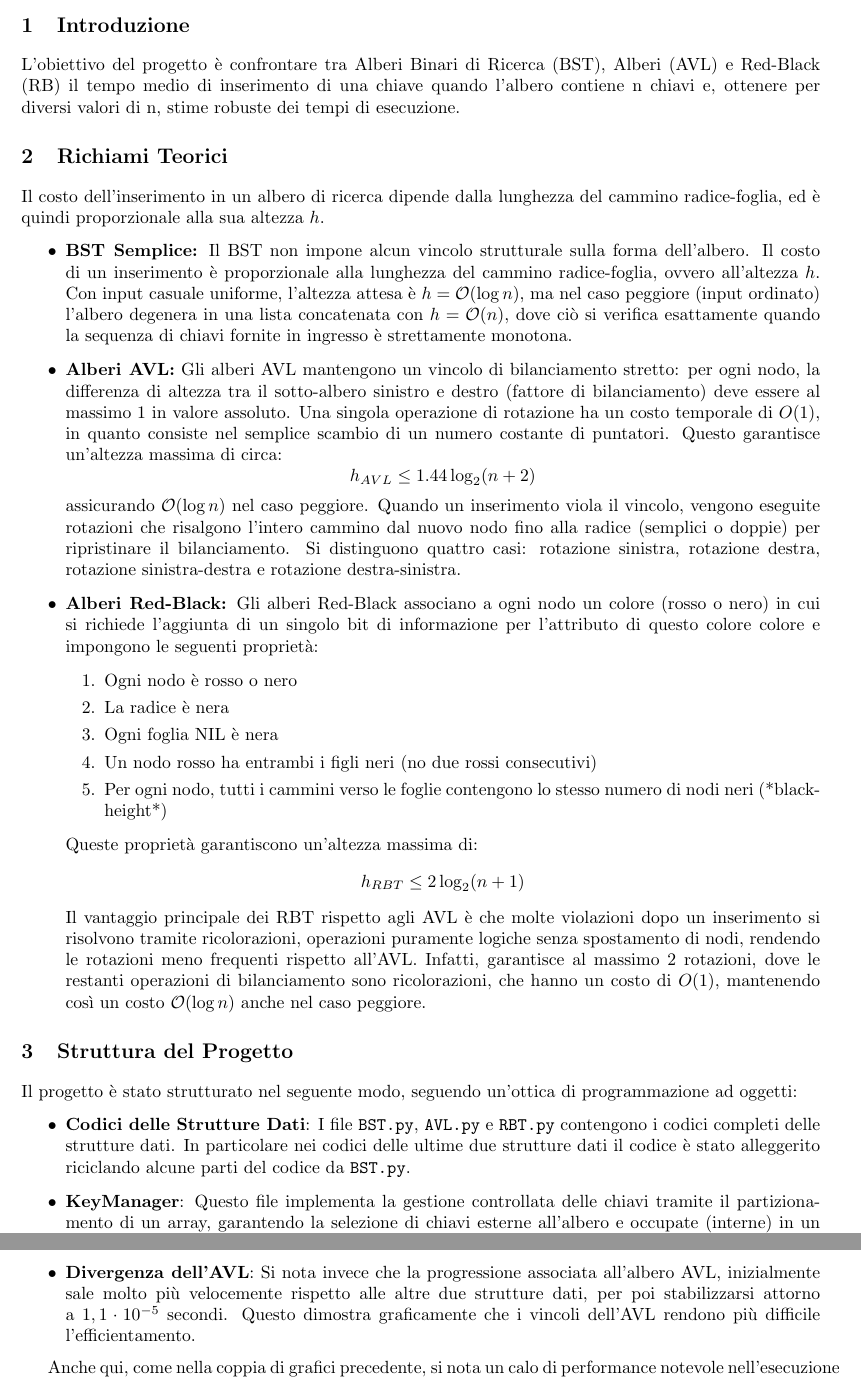
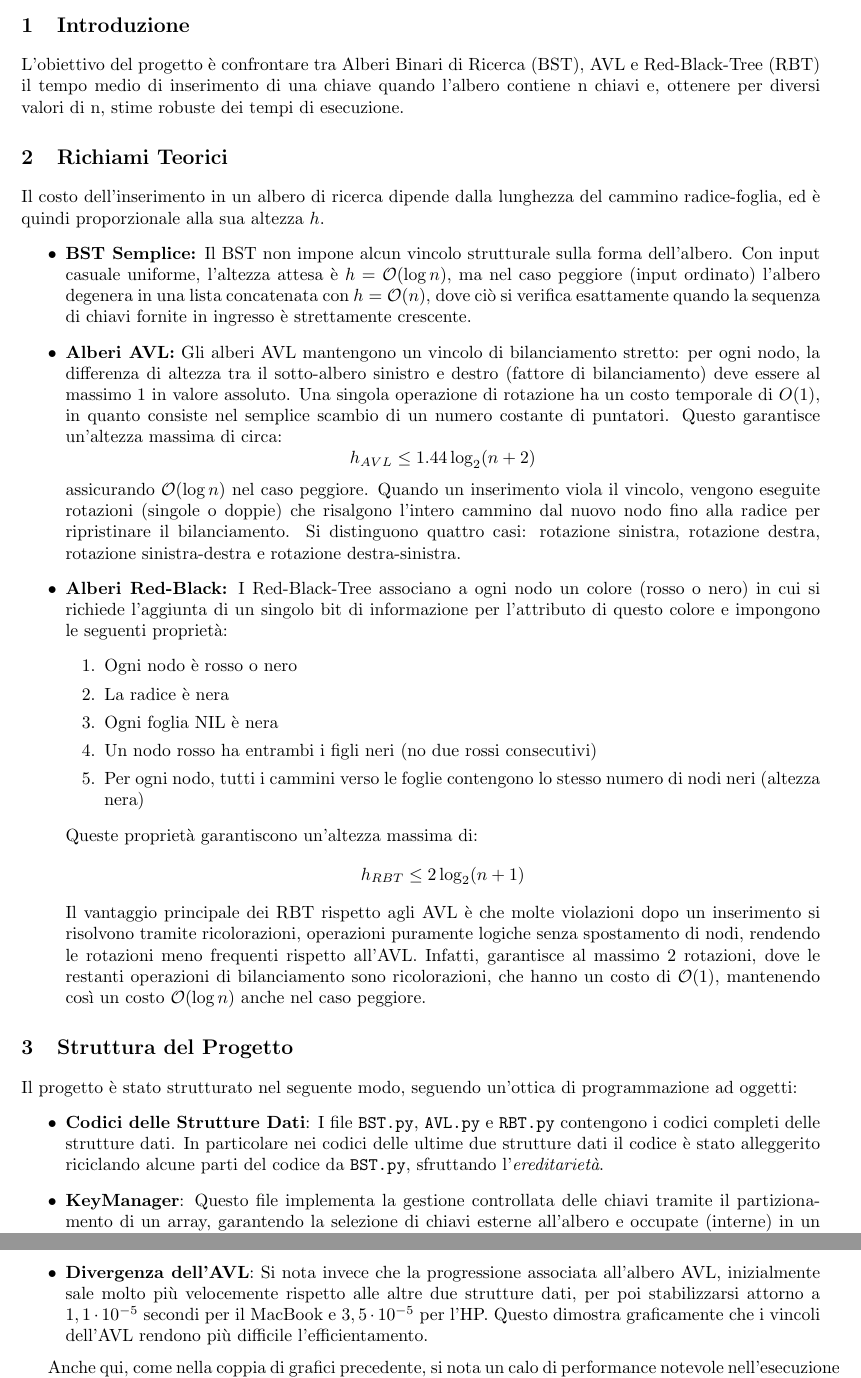
Before and after one commit to ffedericograsso/ADSProject, a LaTeX document (relazione/relazione.tex): two parts of pages 3 and 6 of 9, joined at a grey line, cut so that both start at the same text. Compiled offline with pdfLaTeX.

Commit message:
Updated relazione.pdf

```diff
--- a/relazione/relazione.tex
+++ b/relazione/relazione.tex
@@ -55,35 +55,35 @@
 \newpage
 
 \section{Introduzione}
-L'obiettivo del progetto è confrontare tra Alberi Binari di Ricerca (BST), Alberi (AVL) e Red-Black (RB) il tempo medio di inserimento di una chiave quando l'albero contiene n chiavi e, ottenere per diversi valori di n, stime robuste dei tempi di esecuzione.
+L'obiettivo del progetto è confrontare tra Alberi Binari di Ricerca (BST), AVL e Red-Black-Tree (RBT) il tempo medio di inserimento di una chiave quando l'albero contiene n chiavi e, ottenere per diversi valori di n, stime robuste dei tempi di esecuzione.
 
 \section{Richiami Teorici}
 Il costo dell'inserimento in un albero di ricerca dipende dalla lunghezza del cammino radice-foglia, ed è quindi proporzionale alla sua altezza $h$.
 \begin{itemize}
-    \item \textbf{BST Semplice:} Il BST non impone alcun vincolo strutturale sulla forma dell'albero. Il costo di un inserimento è proporzionale alla lunghezza del cammino radice-foglia, ovvero all'altezza $h$. Con input casuale uniforme, l'altezza attesa è $h = \mathcal{O}(\log n)$, ma nel caso peggiore (input ordinato) l'albero degenera in una lista concatenata con $h = \mathcal{O}(n)$, dove ciò si verifica esattamente quando la sequenza di chiavi fornite in ingresso è strettamente monotona.
+    \item \textbf{BST Semplice:} Il BST non impone alcun vincolo strutturale sulla forma dell'albero. Con input casuale uniforme, l'altezza attesa è $h = \mathcal{O}(\log n)$, ma nel caso peggiore (input ordinato) l'albero degenera in una lista concatenata con $h = \mathcal{O}(n)$, dove ciò si verifica esattamente quando la sequenza di chiavi fornite in ingresso è strettamente crescente.
 
     \item \textbf{Alberi AVL:} Gli alberi AVL mantengono un vincolo di bilanciamento stretto: per ogni nodo, la differenza di altezza tra il sotto-albero sinistro e destro (fattore di bilanciamento) deve essere al massimo 1 in valore assoluto. Una singola operazione di rotazione ha un costo temporale  di $O(1)$, in quanto consiste nel semplice scambio di un numero costante di puntatori. Questo garantisce un'altezza massima di circa:
     $$h_{AVL} \leq 1.44 \log_2(n+2)$$
-    assicurando $\mathcal{O}(\log n)$ nel caso peggiore. Quando un inserimento viola il vincolo, vengono eseguite rotazioni che risalgono l'intero cammino dal nuovo nodo fino alla radice (semplici o doppie) per ripristinare il bilanciamento. Si distinguono quattro casi: rotazione sinistra, rotazione destra, rotazione sinistra-destra e rotazione destra-sinistra.
+    assicurando $\mathcal{O}(\log n)$ nel caso peggiore. Quando un inserimento viola il vincolo, vengono eseguite rotazioni (singole o doppie) che risalgono l'intero cammino dal nuovo nodo fino alla radice per ripristinare il bilanciamento. Si distinguono quattro casi: rotazione sinistra, rotazione destra, rotazione sinistra-destra e rotazione destra-sinistra.
 
-    \item \textbf{Alberi Red-Black:} Gli alberi Red-Black associano a ogni nodo un colore (rosso o nero) in cui si richiede l'aggiunta di un singolo bit di informazione per l'attributo di  questo colore colore e impongono le seguenti proprietà:
+    \item \textbf{Alberi Red-Black:} I Red-Black-Tree associano a ogni nodo un colore (rosso o nero) in cui si richiede l'aggiunta di un singolo bit di informazione per l'attributo di  questo colore e impongono le seguenti proprietà:
     \begin{enumerate}
         \item Ogni nodo è rosso o nero
         \item La radice è nera
         \item Ogni foglia NIL è nera
         \item Un nodo rosso ha entrambi i figli neri (no due rossi consecutivi)
-        \item Per ogni nodo, tutti i cammini verso le foglie contengono lo stesso numero di nodi neri (*black-height*)
+        \item Per ogni nodo, tutti i cammini verso le foglie contengono lo stesso numero di nodi neri (altezza nera)
     \end{enumerate}
 
 Queste proprietà garantiscono un'altezza massima di:
 $$h_{RBT} \leq 2\log_2(n+1)$$
-Il vantaggio principale dei RBT rispetto agli AVL è che molte violazioni dopo un inserimento si risolvono tramite ricolorazioni, operazioni puramente logiche senza spostamento di nodi, rendendo le rotazioni meno frequenti rispetto all'AVL. Infatti, garantisce al massimo 2 rotazioni, dove le restanti operazioni di bilanciamento sono ricolorazioni, che hanno un costo di $O(1)$, mantenendo così un costo $\mathcal{O}(\log n)$ anche nel caso peggiore.
+Il vantaggio principale dei RBT rispetto agli AVL è che molte violazioni dopo un inserimento si risolvono tramite ricolorazioni, operazioni puramente logiche senza spostamento di nodi, rendendo le rotazioni meno frequenti rispetto all'AVL. Infatti, garantisce al massimo 2 rotazioni, dove le restanti operazioni di bilanciamento sono ricolorazioni, che hanno un costo di $\mathcal{O}(1)$, mantenendo così un costo $\mathcal{O}(\log n)$ anche nel caso peggiore.
 \end{itemize}
 
 \section{Struttura del Progetto}
 Il progetto è stato strutturato nel seguente modo, seguendo un'ottica di programmazione ad oggetti:
 \begin{itemize}
-    \item \textbf{Codici delle Strutture Dati}: I file \texttt{BST.py}, \texttt{AVL.py} e \texttt{RBT.py} contengono i codici completi delle strutture dati. In particolare nei codici delle ultime due strutture dati il codice è stato alleggerito riciclando alcune parti del codice da \texttt{BST.py}.
+    \item \textbf{Codici delle Strutture Dati}: I file \texttt{BST.py}, \texttt{AVL.py} e \texttt{RBT.py} contengono i codici completi delle strutture dati. In particolare nei codici delle ultime due strutture dati il codice è stato alleggerito riciclando alcune parti del codice da \texttt{BST.py}, sfruttando l'\textit{ereditarietà}.
     \item \textbf{KeyManager}: Questo file implementa la gestione controllata delle chiavi tramite il partizionamento di un array, garantendo la selezione di chiavi esterne all'albero e occupate (interne) in un tempo $\mathcal{O}(1)$.
     \item \textbf{Project}: Il file \texttt{Project.py} segue il Design Pattern \textit{Factory}, utilizzato nella programmazione ad oggetti. Questo file consente di configurare comodamente il tipo di albero tramite stringhe identificative ("BST", "AVL", "RBT").
     \item \textbf{Experiment Setup \& Runner}: \texttt{ExperimentSetup.py} genera la sequenza di dimensioni $N$ basata su una progressione geometrica di valori di $n$ da testare (da 1000 a 10.000.000 elementi) e si occupa del riempimento iniziale dell'albero. Mentre \texttt{ExperimentRunner.py} implementa l'effettivo ciclo di misurazione e calcolando la mediana finale.
@@ -164,7 +163,7 @@ Una complessità $\mathcal{O}(\log n)$ su scala lineare produce una curva che cr
 Dall'osservazione delle figure, si nota:
 \begin{itemize}
     \item \textbf{Convergenza di BST e RBT}: Le curve di BST e RBT crescono inizialmente poco per poi "spianare", stabilizzandosi in modo netto su un andamento orizzontale sui grandi valori di $N$.
-    \item \textbf{Divergenza dell'AVL}: Si nota invece che la progressione associata all'albero AVL, inizialmente sale molto più velocemente rispetto alle altre due strutture dati, per poi stabilizzarsi attorno a $1,1 \cdot 10^{-5}$ secondi. Questo dimostra graficamente che i vincoli dell'AVL rendono più difficile l'efficientamento.
+    \item \textbf{Divergenza dell'AVL}: Si nota invece che la progressione associata all'albero AVL, inizialmente sale molto più velocemente rispetto alle altre due strutture dati, per poi stabilizzarsi attorno a $1,1 \cdot 10^{-5}$ secondi per il MacBook e $3,5 \cdot 10^{-5}$ per l'HP. Questo dimostra graficamente che i vincoli dell'AVL rendono più difficile l'efficientamento.
 \end{itemize}
 
 Anche qui, come nella coppia di grafici precedente, si nota un calo di performance notevole nell'esecuzione del progetto sul secondo laptop.
```
Also changed, not shown: relazione/relazione.pdf, relazione/relazione.tex (27 more changed lines), 1 other file.
